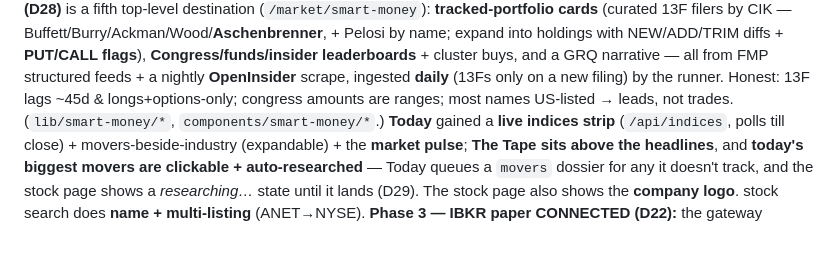
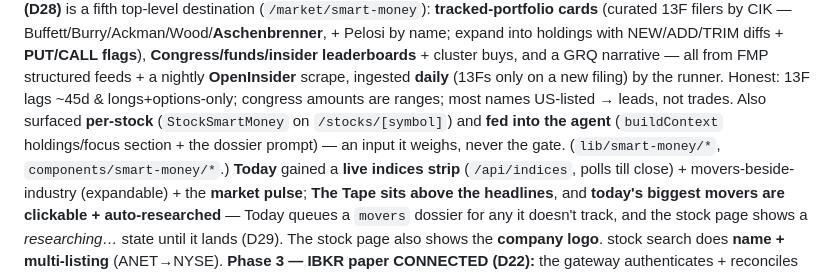
Before and after one commit to camtora/grq, a Markdown page: CLAUDE.md, the part around the change. Drawn GitHub-style; blank space fills up the shorter version.

Commit message:
Docs: note Smart Money is now per-stock + fed into the agent (CLAUDE.md)
Co-Authored-By: Claude Opus 4.8 <noreply@anthropic.com>

```diff
--- a/CLAUDE.md
+++ b/CLAUDE.md
@@ -35,7 +35,9 @@ list tables — `UniverseActions hideResearch`). **Discover** = the hunt (8–12
 holdings with NEW/ADD/TRIM diffs + **PUT/CALL flags**), **Congress/funds/insider leaderboards** + cluster
 buys, and a GRQ narrative — all from FMP structured feeds + a nightly **OpenInsider** scrape, ingested
 **daily** (13Fs only on a new filing) by the runner. Honest: 13F lags ~45d & longs+options-only; congress
-amounts are ranges; most names US-listed → leads, not trades. (`lib/smart-money/*`, `components/smart-money/*`.)
+amounts are ranges; most names US-listed → leads, not trades. Also surfaced **per-stock** (`StockSmartMoney` on
+`/stocks/[symbol]`) and **fed into the agent** (`buildContext` holdings/focus section + the dossier prompt) — an
+input it weighs, never the gate. (`lib/smart-money/*`, `components/smart-money/*`.)
 **Today** gained a **live indices strip** (`/api/indices`, polls till close) + movers-beside-industry (expandable) + the **market pulse**;
 **The Tape sits above the headlines**, and **today's biggest movers are clickable + auto-researched** — Today queues a `movers`
 dossier for any it doesn't track, and the stock page shows a *researching…* state until it lands (D29). The stock page also shows the **company logo**.
```
